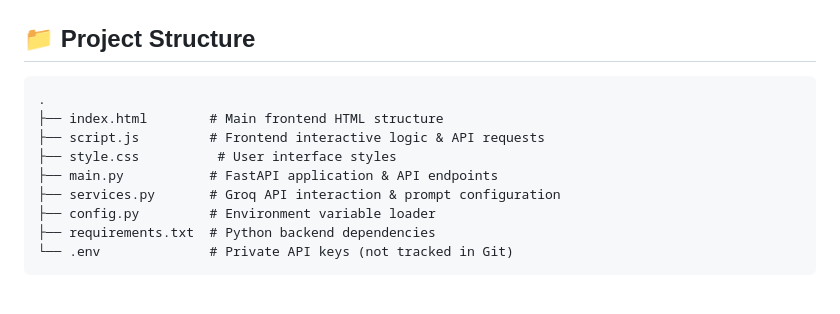
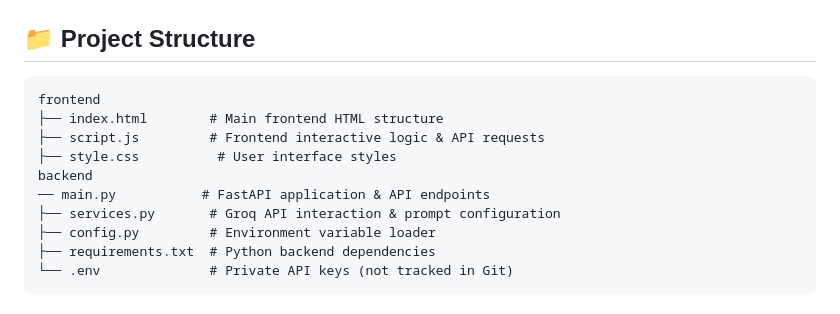
Before and after one commit to JSMboli/Evaextra-EduBot-AI, a Markdown page: README.md, the part around the change. GitHub-like rendering.

Commit message:
Update project structure in README.md

````diff
--- a/README.md
+++ b/README.md
@@ -17,11 +17,12 @@ An interactive, AI-powered educational tutor chatbot web application built with
 ## 📁 Project Structure
 
 ```text
-.
+frontend
 ├── index.html        # Main frontend HTML structure
 ├── script.js         # Frontend interactive logic & API requests
 ├── style.css          # User interface styles
-├── main.py           # FastAPI application & API endpoints
+backend
+── main.py           # FastAPI application & API endpoints
 ├── services.py       # Groq API interaction & prompt configuration
 ├── config.py         # Environment variable loader
 ├── requirements.txt  # Python backend dependencies
````
